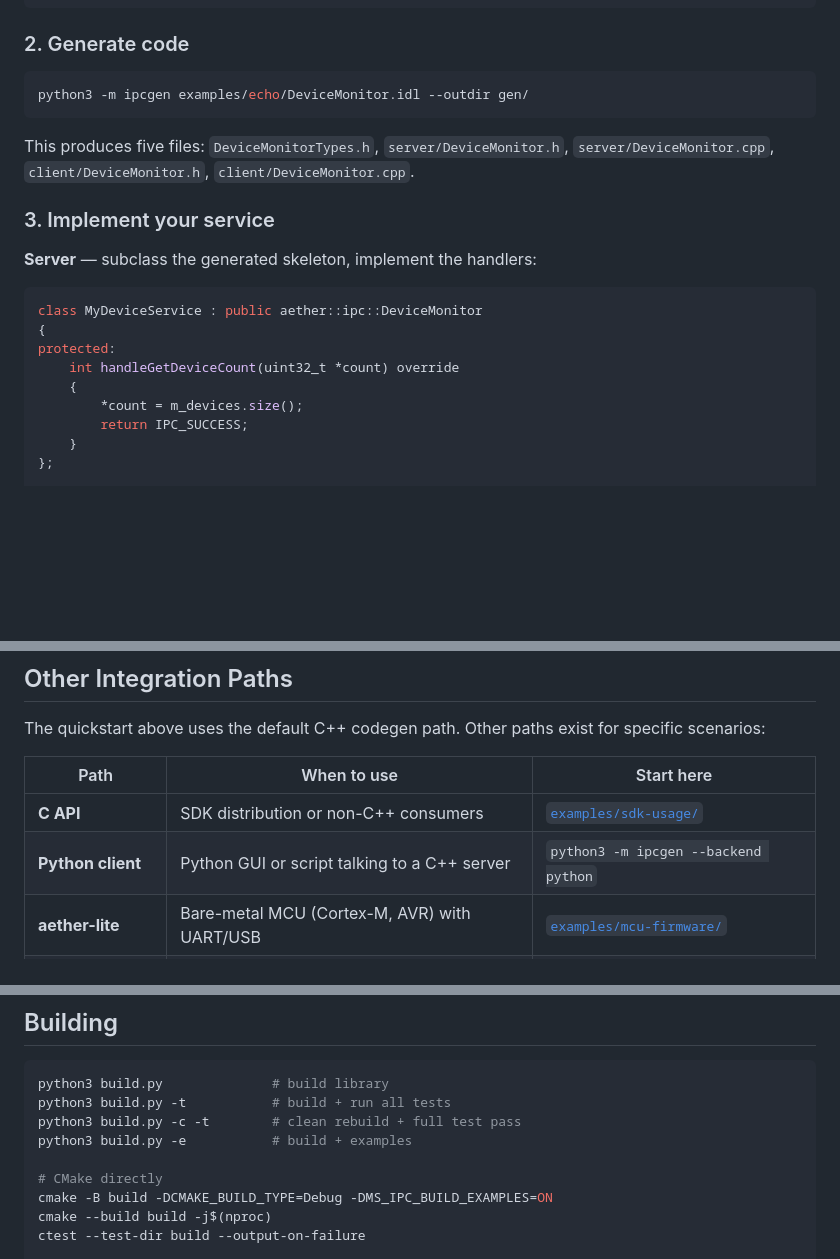
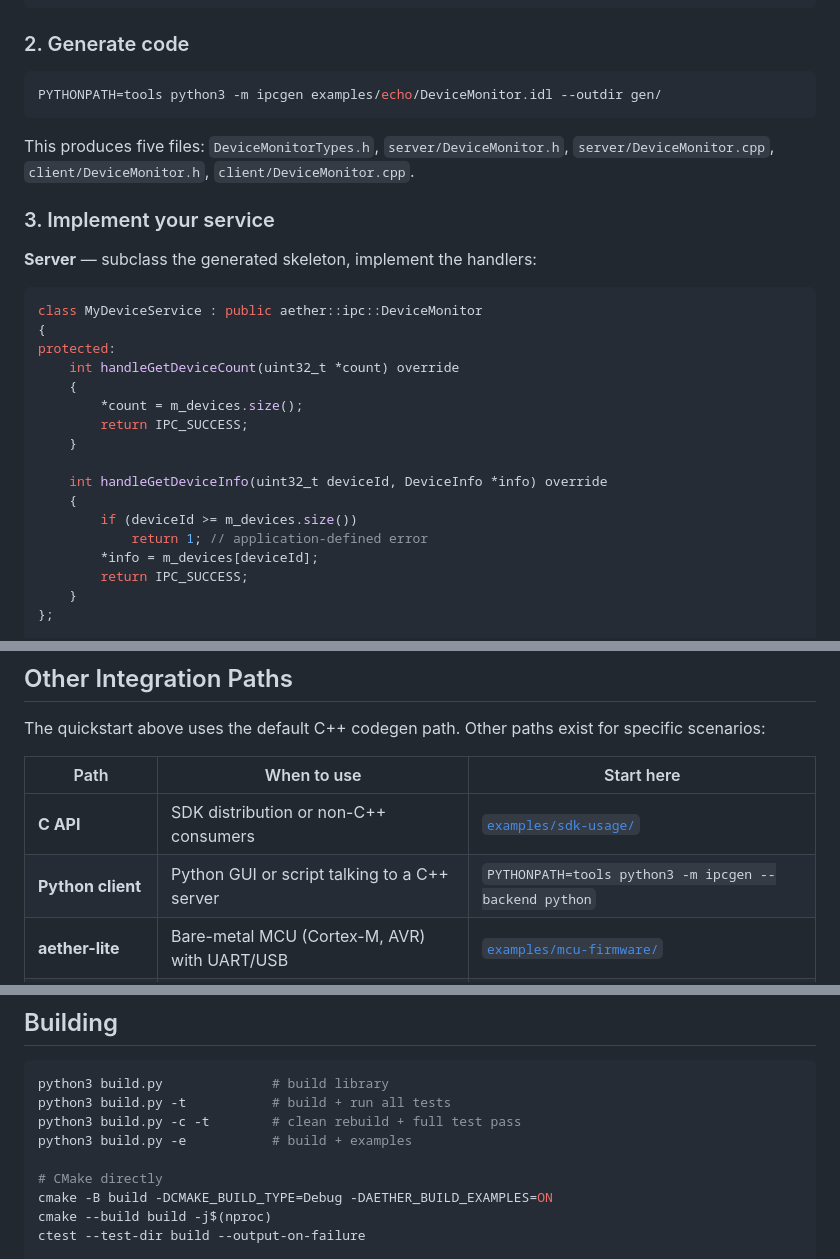
Before and after one commit to Mrunmoy/aether, a Markdown page: README.md, 3 parts joined by grey strips. Drawn GitHub-style; blank space fills up the shorter version.

````diff
--- a/README.md
+++ b/README.md
@@ -73,7 +73,7 @@ notifications DeviceMonitor
 ### 2. Generate code
 
 ```bash
-python3 -m ipcgen examples/echo/DeviceMonitor.idl --outdir gen/
+PYTHONPATH=tools python3 -m ipcgen examples/echo/DeviceMonitor.idl --outdir gen/
 ```
 
 This produces five files: `DeviceMonitorTypes.h`, `server/DeviceMonitor.h`,
@@ -90,6 +90,14 @@ protected:
     int handleGetDeviceCount(uint32_t *count) override
     {
         *count = m_devices.size();
+        return IPC_SUCCESS;
+    }
+
+    int handleGetDeviceInfo(uint32_t deviceId, DeviceInfo *info) override
+    {
+        if (deviceId >= m_devices.size())
+            return 1; // application-defined error
+        *info = m_devices[deviceId];
         return IPC_SUCCESS;
     }
 };
@@ -129,7 +137,7 @@ specific scenarios:
 | Path | When to use | Start here |
 |------|-------------|------------|
 | **C API** | SDK distribution or non-C++ consumers | [`examples/sdk-usage/`](examples/sdk-usage/) |
-| **Python client** | Python GUI or script talking to a C++ server | `python3 -m ipcgen --backend python` |
+| **Python client** | Python GUI or script talking to a C++ server | `PYTHONPATH=tools python3 -m ipcgen --backend python` |
 | **aether-lite** | Bare-metal MCU (Cortex-M, AVR) with UART/USB | [`examples/mcu-firmware/`](examples/mcu-firmware/) |
 | **Serial transport** | Desktop-to-device over a byte stream | [`examples/serial-sensor/`](examples/serial-sensor/) |
 
@@ -142,7 +150,7 @@ python3 build.py -c -t        # clean rebuild + full test pass
 python3 build.py -e           # build + examples
 
 # CMake directly
-cmake -B build -DCMAKE_BUILD_TYPE=Debug -DMS_IPC_BUILD_EXAMPLES=ON
+cmake -B build -DCMAKE_BUILD_TYPE=Debug -DAETHER_BUILD_EXAMPLES=ON
 cmake --build build -j$(nproc)
 ctest --test-dir build --output-on-failure
 
````
Also changed, not shown: doc/AetherIn5Minutes.md (+9 -7 lines).
